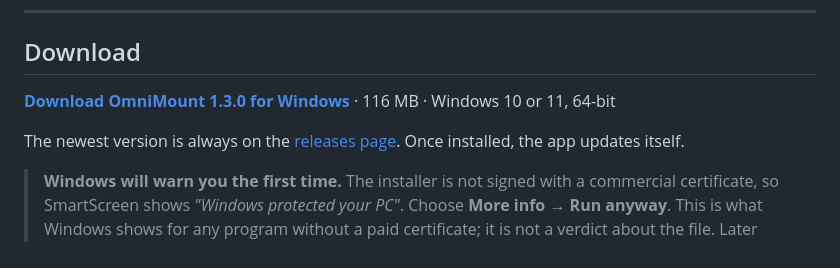
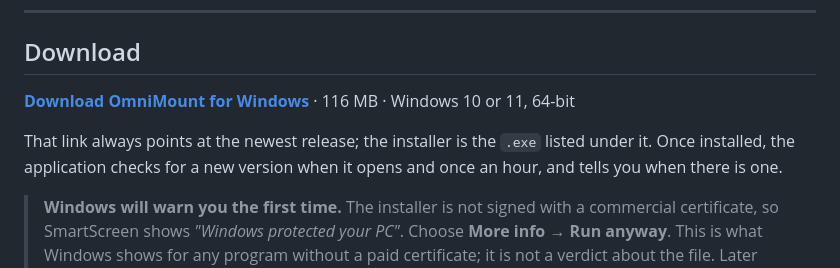
Before and after one commit to rodillo69/OmniMount, a Markdown page: README.md, the part around the change. Drawn GitHub-style.

```diff
--- a/README.md
+++ b/README.md
@@ -12,10 +12,10 @@ any disk — there is nothing to sync and nothing to upload by hand.
 
 ## Download
 
-**[Download OmniMount 1.3.0 for Windows](https://github.com/rodillo69/OmniMount/releases/latest/download/OmniMount-Setup-1.3.0.exe)** · 116 MB · Windows 10 or 11, 64-bit
+**[Download OmniMount for Windows](https://github.com/rodillo69/OmniMount/releases/latest)** · 116 MB · Windows 10 or 11, 64-bit
 
-The newest version is always on the [releases page](https://github.com/rodillo69/OmniMount/releases/latest).
-Once installed, the app updates itself.
+That link always points at the newest release; the installer is the `.exe` listed under it. Once installed, the
+application checks for a new version when it opens and once an hour, and tells you when there is one.
 
 > **Windows will warn you the first time.**
 > The installer is not signed with a commercial certificate, so SmartScreen
```
Also changed, not shown: README.es.md (+3 -3 lines).
